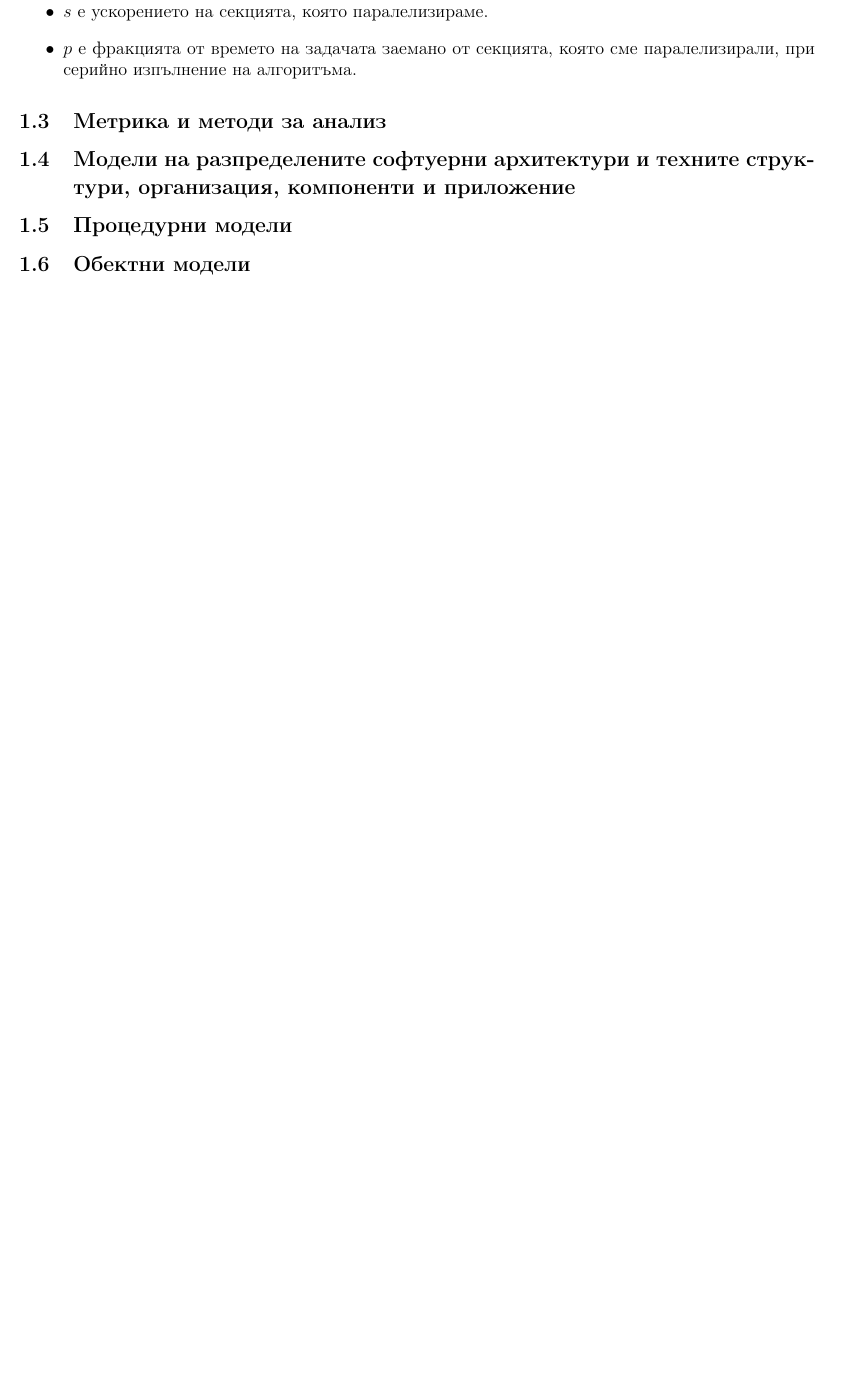
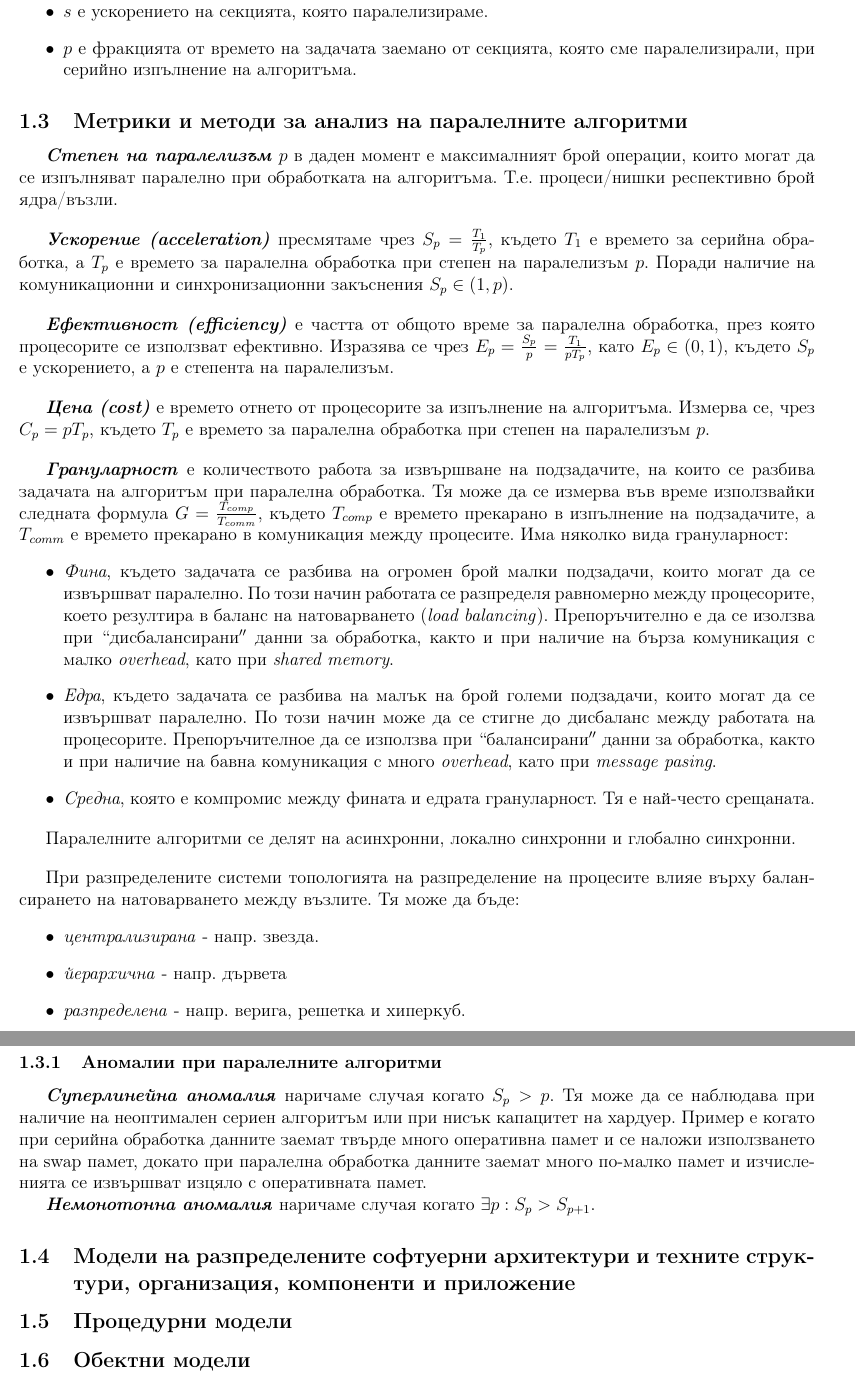
Before and after one commit to kosyonikolov/FinalStupidty2021, a LaTeX document (15/distributed_architectures.tex): part of page 3 of 3 before the commit and two parts of pages 3 and 4 of 4 after it, the two joined at a grey line, cut so that both start at the same text, the shorter picture padded with empty space. Compiled offline with pdfLaTeX.

Commit message:
Add parallel algorithms metrics and analysis

```diff
--- a/15/distributed_architectures.tex
+++ b/15/distributed_architectures.tex
@@ -80,7 +80,52 @@
     \item $p$ е фракцията от времето на задачата заемано от секцията, която сме паралелизирали, при серийно изпълнение на алгоритъма.
 \end{itemize}
 
-\subsection{Метрика и методи за анализ}
+\subsection{Метрики и методи за анализ на паралелните алгоритми}
+
+\textbf{\textit{Степен на паралелизъм $p$}} в даден момент е максималният брой операции, които могат да се изпълняват паралелно при обработката на алгоритъма.
+Т.е. процеси/нишки респективно брой ядра/възли.
+\bigbreak
+\textbf{\textit{Ускорение (acceleration)}} пресмятаме чрез $S_p = \frac{T_1}{T_p}$, където $T_1$ е времето за серийна обработка, а $T_p$ е времето за паралелна обработка при степен на паралелизъм $p$.
+Поради наличие на комуникационни и синхронизационни закъснения $S_p \in (1, p)$.
+\bigbreak
+\textbf{\textit{Ефективност (efficiency)}} е частта от общото време за паралелна обработка, през която процесорите се използват ефективно.
+Изразява се чрез $E_p = \frac{S_p}{p} = \frac{T_1}{pT_p}$, като $E_p \in (0, 1)$, където $S_p$ е ускорението, а $p$ е степента на паралелизъм.
+\bigbreak
+\textbf{\textit{Цена (cost)}} е времето отнето от процесорите за изпълнение на алгоритъма. Измерва се, чрез $C_p = pT_p$, където $T_p$ е времето за паралелна обработка при степен на паралелизъм $p$.
+\bigbreak
+
+\textbf{\textit{Грануларност}} е количеството работа за извършване на подзадачите, на които се разбива задачата на алгоритъм при паралелна обработка.
+Тя може да се измерва във време използвайки следната формула $G = \frac{T_{comp}}{T_{comm}}$, където $T_{comp}$ е времето прекарано в изпълнение на подзадачите, а $T_{comm}$ е времето прекарано в комуникация между процесите.
+Има няколко вида грануларност:
+\begin{itemize}
+    \item \textit{Фина}, където задачата се разбива на огромен брой малки подзадачи, които могат да се извършват паралелно.
+    По този начин работата се разпределя равномерно между процесорите, което резултира в баланс на натоварването (\textit{load balancing}).
+    Препоръчително е да се изолзва при $``$дисбалансирани$''$ данни за обработка, както и при наличие на бърза комуникация с малко \textit{overhead}, като при \textit{shared memory}.
+    \item \textit{Едра}, където задачата се разбива на малък на брой големи подзадачи, които могат да се извършват паралелно.
+    По този начин може да се стигне до дисбаланс между работата на процесорите.
+    Препоръчителное да се използва при $``$балансирани$''$ данни за обработка, както и при наличие на бавна комуникация с много \textit{overhead}, като при \textit{message pasing}.
+    \item \textit{Средна}, която е компромис между фината и едрата грануларност.
+    Тя е най-често срещаната.
+\end{itemize}
+\bigbreak
+
+Паралелните алгоритми се делят на асинхронни, локално синхронни и глобално синхронни.
+\bigbreak
+
+При разпределените системи топологията на разпределение на процесите влияе върху балансирането на натоварването между възлите. Тя може да бъде:
+\begin{itemize}
+    \item \textit{централизирана} - напр. звезда.
+    \item \textit{йерархична} - напр. дървета
+    \item \textit{разпределена} - напр. верига, решетка и хиперкуб.
+\end{itemize}
+
+\subsubsection{Аномалии при паралелните алгоритми}
+
+\textbf{\textit{Суперлинейна аномалия}} наричаме случая когато $S_p > p$.
+Тя може да се наблюдава при наличие на неоптимален сериен алгоритъм или при нисък капацитет на хардуер.
+Пример е когато при серийна обработка данните заемат твърде много оперативна памет и се наложи използването на swap памет, докато при паралелна обработка данните заемат много по-малко памет и изчисленията се извършват изцяло с оперативната памет.
+
+\textbf{\textit{Немонотонна аномалия}} наричаме случая когато $\exists p: S_p > S_{p+1}$.
 
 \subsection{Модели на разпределените софтуерни архитектури и техните структури, организация, компоненти и приложение}
 
```
